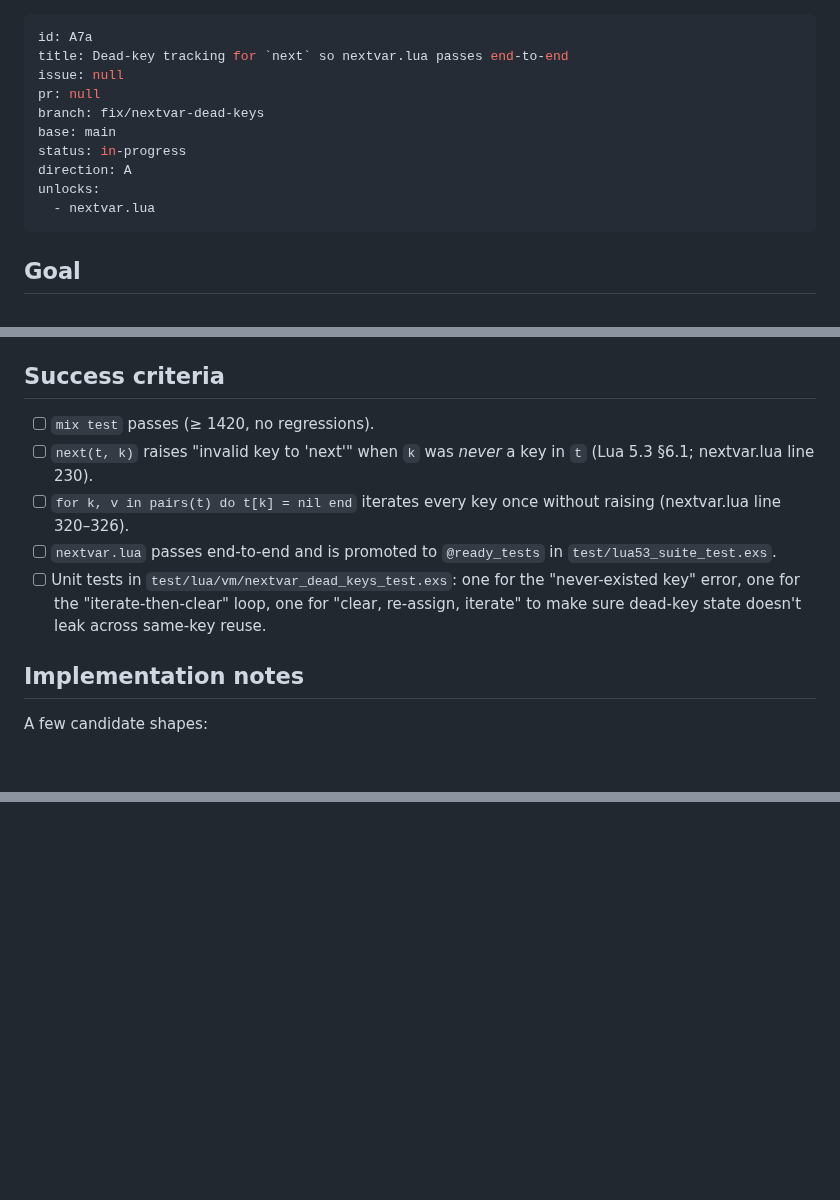
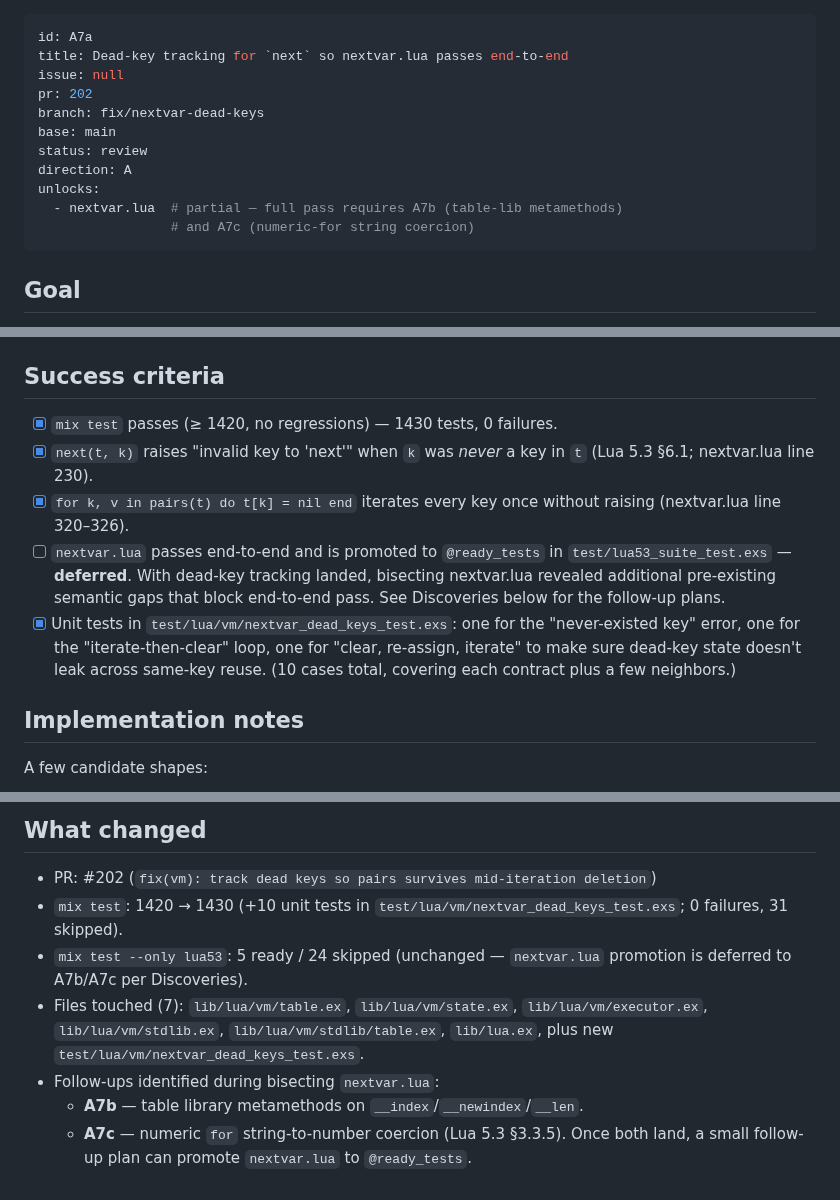
Before and after one commit to tv-labs/lua, a Markdown page: .agents/plans/A7a-nextvar-dead-keys.md, 3 parts joined by grey strips. Rendered like a GitHub page; blank space fills up the shorter version.

```diff
--- a/.agents/plans/A7a-nextvar-dead-keys.md
+++ b/.agents/plans/A7a-nextvar-dead-keys.md
@@ -2,13 +2,14 @@
 id: A7a
 title: Dead-key tracking for `next` so nextvar.lua passes end-to-end
 issue: null
-pr: null
+pr: 202
 branch: fix/nextvar-dead-keys
 base: main
-status: in-progress
+status: review
 direction: A
 unlocks:
-  - nextvar.lua
+  - nextvar.lua  # partial — full pass requires A7b (table-lib metamethods)
+                 # and A7c (numeric-for string coercion)
 ---
 
 ## Goal
@@ -37,17 +38,21 @@ that already passed through that slot can still find the next live entry.
 
 ## Success criteria
 
-- [ ] `mix test` passes (≥ 1420, no regressions).
-- [ ] `next(t, k)` raises "invalid key to 'next'" when `k` was *never* a
+- [x] `mix test` passes (≥ 1420, no regressions) — 1430 tests, 0 failures.
+- [x] `next(t, k)` raises "invalid key to 'next'" when `k` was *never* a
       key in `t` (Lua 5.3 §6.1; nextvar.lua line 230).
-- [ ] `for k, v in pairs(t) do t[k] = nil end` iterates every key once
+- [x] `for k, v in pairs(t) do t[k] = nil end` iterates every key once
       without raising (nextvar.lua line 320–326).
 - [ ] `nextvar.lua` passes end-to-end and is promoted to
-      `@ready_tests` in `test/lua53_suite_test.exs`.
-- [ ] Unit tests in `test/lua/vm/nextvar_dead_keys_test.exs`:
+      `@ready_tests` in `test/lua53_suite_test.exs` — **deferred**.
+      With dead-key tracking landed, bisecting nextvar.lua revealed
+      additional pre-existing semantic gaps that block end-to-end pass.
+      See Discoveries below for the follow-up plans.
+- [x] Unit tests in `test/lua/vm/nextvar_dead_keys_test.exs`:
       one for the "never-existed key" error, one for the
       "iterate-then-clear" loop, one for "clear, re-assign, iterate"
       to make sure dead-key state doesn't leak across same-key reuse.
+      (10 cases total, covering each contract plus a few neighbors.)
 
 ## Implementation notes
 
@@ -114,0 +203,16 @@ mix test --only lua53
+## What changed
+
+- PR: #202 (`fix(vm): track dead keys so pairs survives mid-iteration deletion`)
+- `mix test`: 1420 → 1430 (+10 unit tests in
+  `test/lua/vm/nextvar_dead_keys_test.exs`; 0 failures, 31 skipped).
+- `mix test --only lua53`: 5 ready / 24 skipped (unchanged — `nextvar.lua`
+  promotion is deferred to A7b/A7c per Discoveries).
+- Files touched (7): `lib/lua/vm/table.ex`, `lib/lua/vm/state.ex`,
+  `lib/lua/vm/executor.ex`, `lib/lua/vm/stdlib.ex`,
+  `lib/lua/vm/stdlib/table.ex`, `lib/lua.ex`, plus new
+  `test/lua/vm/nextvar_dead_keys_test.exs`.
+- Follow-ups identified during bisecting `nextvar.lua`:
+  - **A7b** — table library metamethods on `__index`/`__newindex`/`__len`.
+  - **A7c** — numeric `for` string-to-number coercion (Lua 5.3 §3.3.5).
+  Once both land, a small follow-up plan can promote `nextvar.lua` to
+  `@ready_tests`.
```
Also changed, not shown: other parts of .agents/plans/A7a-nextvar-dead-keys.md (+84 -1 lines).
